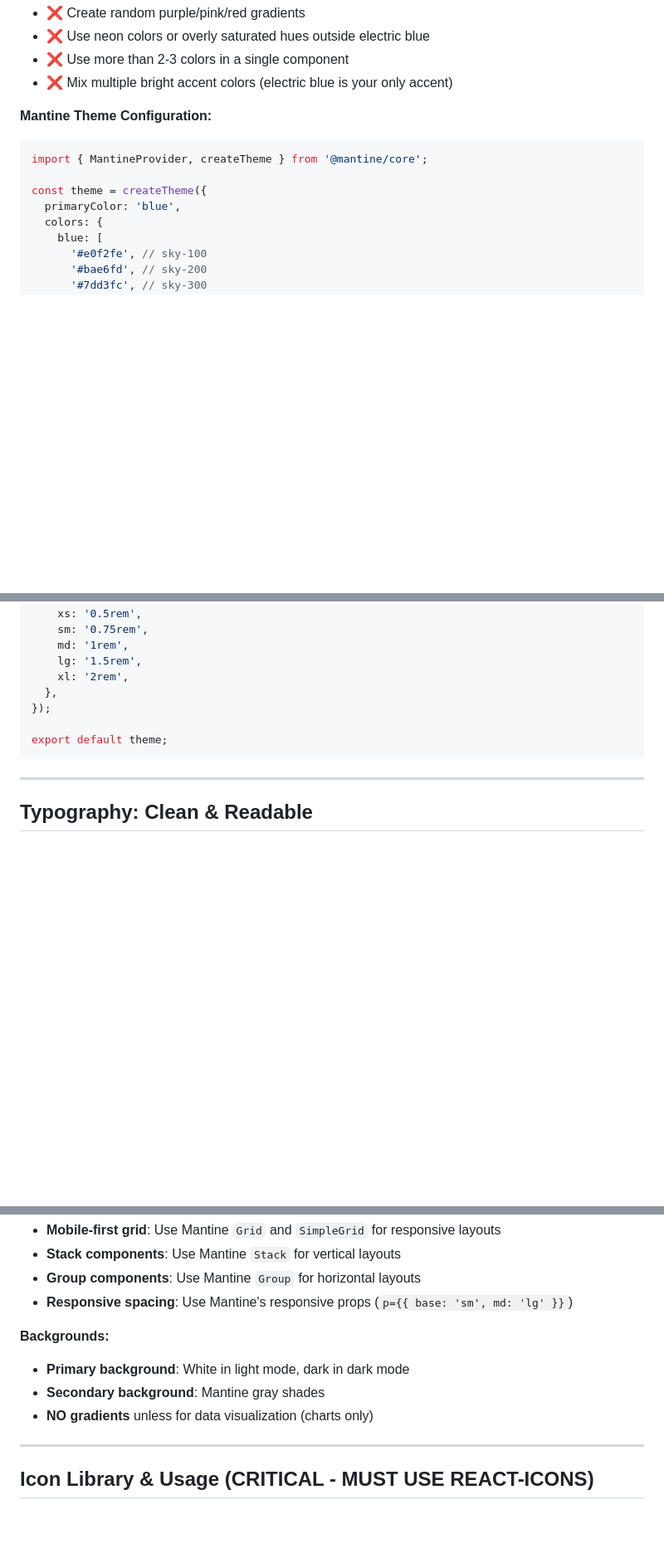
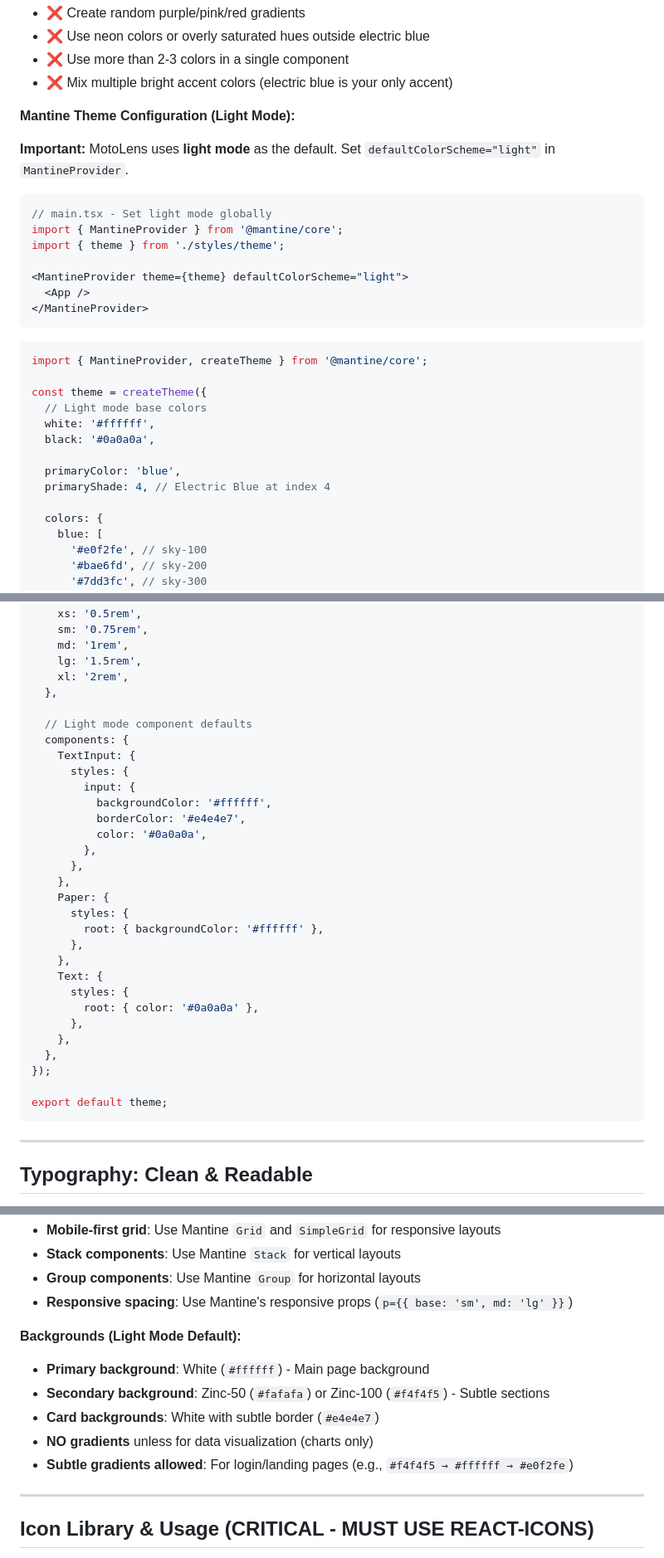
Before and after one commit to kiwanacollins/moto-lens, a Markdown page: .github/instructions/lens-instructions.instructions.md, 3 parts joined by grey strips. Shown at 83% size. Drawn GitHub-style; blank space fills up the shorter version.

Commit message:
feat: update theme configuration for light mode with detailed color usage and component styles

````diff
--- a/.github/instructions/lens-instructions.instructions.md
+++ b/.github/instructions/lens-instructions.instructions.md
@@ -155,13 +153,31 @@ This is a professional **Progressive Web Application (PWA)** called **"MotoLens"
 - ❌ Use more than 2-3 colors in a single component
 - ❌ Mix multiple bright accent colors (electric blue is your only accent)
 
-**Mantine Theme Configuration:**
+**Mantine Theme Configuration (Light Mode):**
+
+**Important:** MotoLens uses **light mode** as the default. Set `defaultColorScheme="light"` in `MantineProvider`.
+
+```tsx
+// main.tsx - Set light mode globally
+import { MantineProvider } from '@mantine/core';
+import { theme } from './styles/theme';
+
+<MantineProvider theme={theme} defaultColorScheme="light">
+  <App />
+</MantineProvider>
+```
 
 ```typescript
 import { MantineProvider, createTheme } from '@mantine/core';
 
 const theme = createTheme({
+  // Light mode base colors
+  white: '#ffffff',
+  black: '#0a0a0a',
+
   primaryColor: 'blue',
+  primaryShade: 4, // Electric Blue at index 4
+
   colors: {
     blue: [
       '#e0f2fe', // sky-100
@@ -201,6 +217,29 @@ const theme = createTheme({
     md: '1rem',
     lg: '1.5rem',
     xl: '2rem',
+  },
+
+  // Light mode component defaults
+  components: {
+    TextInput: {
+      styles: {
+        input: {
+          backgroundColor: '#ffffff',
+          borderColor: '#e4e4e7',
+          color: '#0a0a0a',
+        },
+      },
+    },
+    Paper: {
+      styles: {
+        root: { backgroundColor: '#ffffff' },
+      },
+    },
+    Text: {
+      styles: {
+        root: { color: '#0a0a0a' },
+      },
+    },
   },
 });
 
@@ -346,10 +385,12 @@ import { Paper, Card, Group, Text, Badge, Image } from '@mantine/core';
 - **Group components**: Use Mantine `Group` for horizontal layouts
 - **Responsive spacing**: Use Mantine's responsive props (`p={{ base: 'sm', md: 'lg' }}`)
 
-**Backgrounds:**
-- **Primary background**: White in light mode, dark in dark mode
-- **Secondary background**: Mantine gray shades
+**Backgrounds (Light Mode Default):**
+- **Primary background**: White (`#ffffff`) - Main page background
+- **Secondary background**: Zinc-50 (`#fafafa`) or Zinc-100 (`#f4f4f5`) - Subtle sections
+- **Card backgrounds**: White with subtle border (`#e4e4e7`)
 - **NO gradients** unless for data visualization (charts only)
+- **Subtle gradients allowed**: For login/landing pages (e.g., `#f4f4f5 → #ffffff → #e0f2fe`)
 
 ---
 
````
Also changed, not shown: other parts of .github/instructions/lens-instructions.instructions.md (+11 -6 lines).
